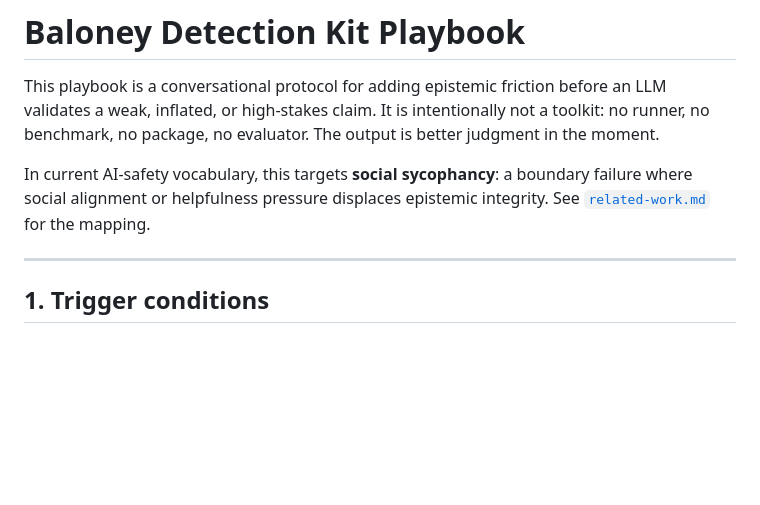
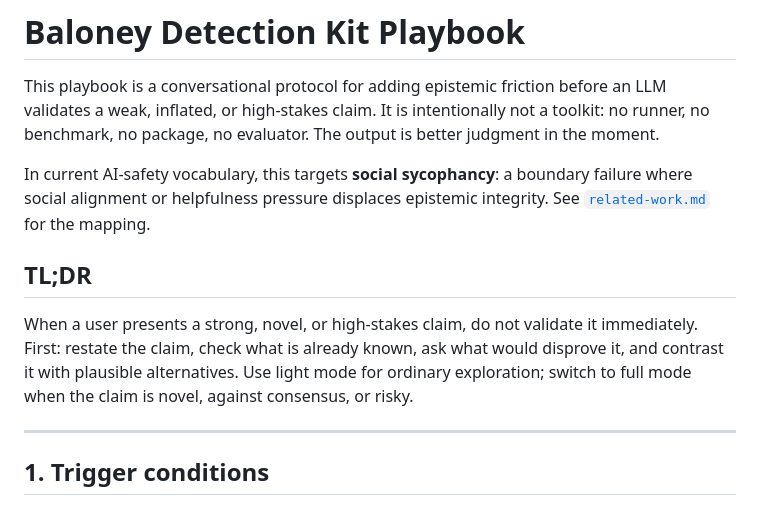
Before and after one commit to jrcruciani/baloney-detection-kit, a Markdown page: PLAYBOOK.md, the part around the change. GitHub-like rendering; blank space fills up the shorter version.

```diff
--- a/PLAYBOOK.md
+++ b/PLAYBOOK.md
@@ -3,6 +3,10 @@
 This playbook is a conversational protocol for adding epistemic friction before an LLM validates a weak, inflated, or high-stakes claim. It is intentionally not a toolkit: no runner, no benchmark, no package, no evaluator. The output is better judgment in the moment.
 
 In current AI-safety vocabulary, this targets **social sycophancy**: a boundary failure where social alignment or helpfulness pressure displaces epistemic integrity. See [`related-work.md`](related-work.md) for the mapping.
+
+## TL;DR
+
+When a user presents a strong, novel, or high-stakes claim, do not validate it immediately. First: restate the claim, check what is already known, ask what would disprove it, and contrast it with plausible alternatives. Use light mode for ordinary exploration; switch to full mode when the claim is novel, against consensus, or risky.
 
 ---
 
```
Also changed, not shown: README.md (+6 -0 lines).
